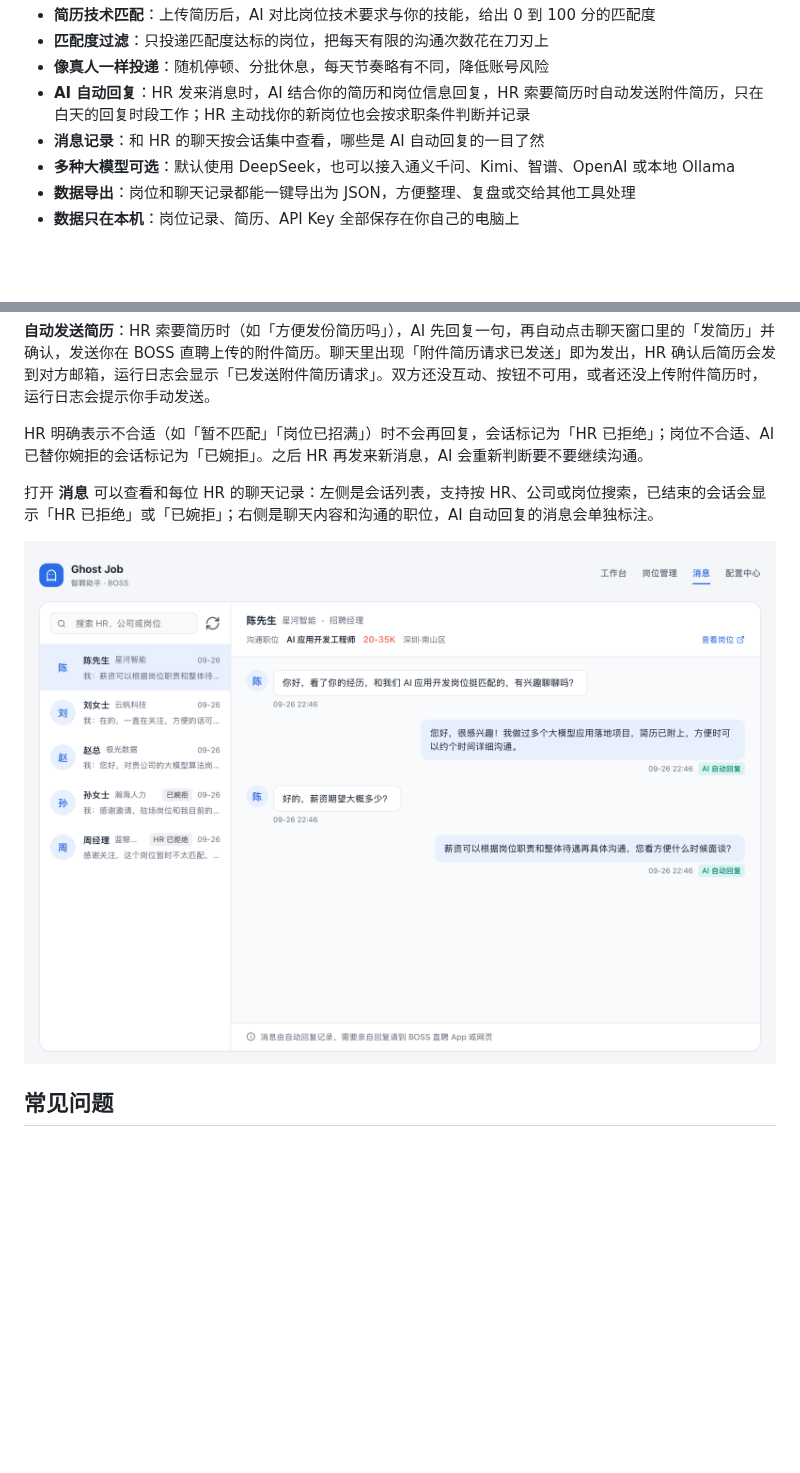
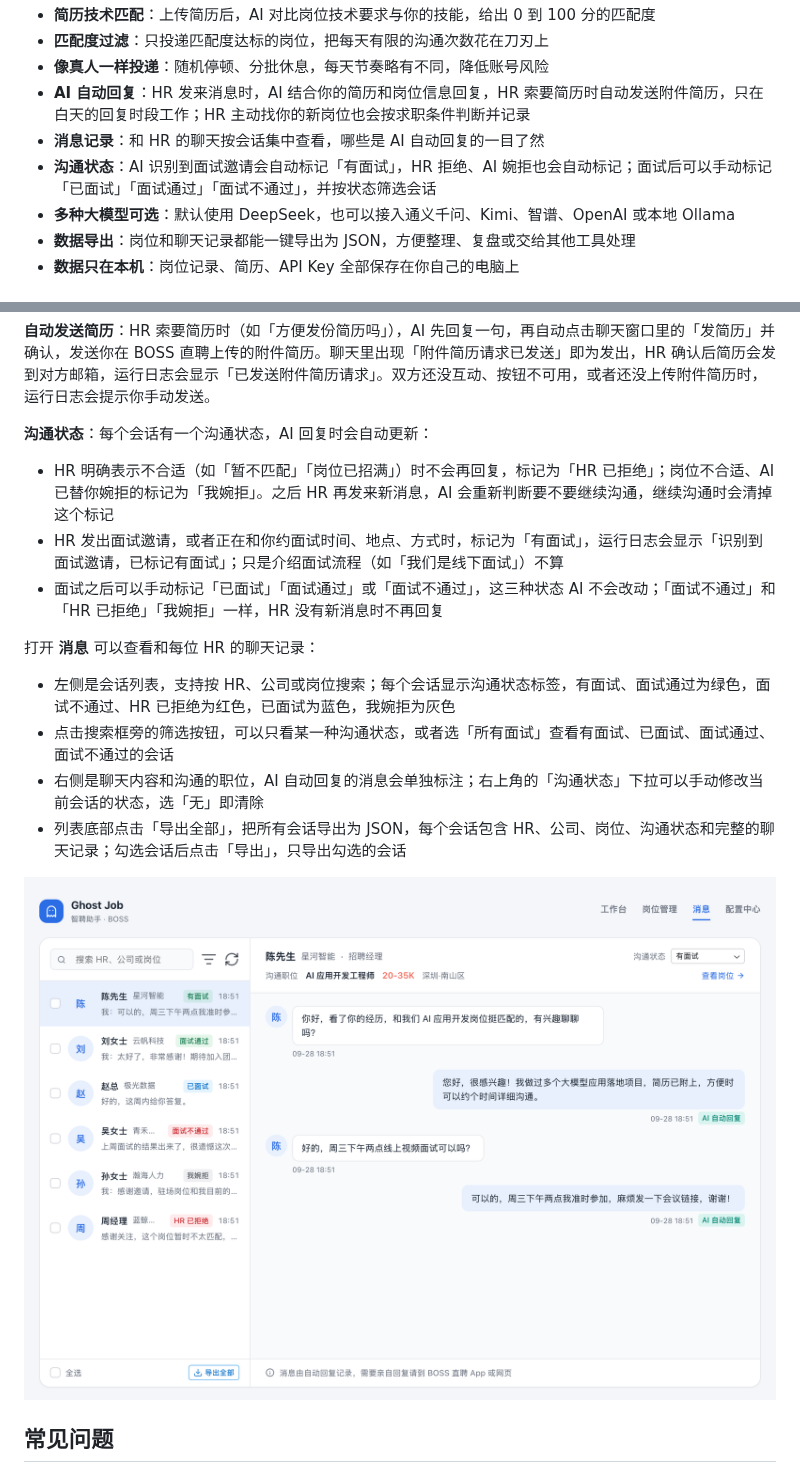
Before and after one commit to InfernalAzazel/ghost-job, a Markdown page: README.md, 2 parts joined by grey strips. GitHub-like rendering; pictures changed too: assets/screenshots/messages.png; blank space fills up the shorter version.

Commit message:
docs: README 补充沟通状态、面试识别与 JSON 导出，更新消息页截图
Co-authored-by: Cursor <cursoragent@cursor.com>

```diff
--- a/README.md
+++ b/README.md
@@ -46,6 +46,7 @@
 - **像真人一样投递**：随机停顿、分批休息，每天节奏略有不同，降低账号风险
 - **AI 自动回复**：HR 发来消息时，AI 结合你的简历和岗位信息回复，HR 索要简历时自动发送附件简历，只在白天的回复时段工作；HR 主动找你的新岗位也会按求职条件判断并记录
 - **消息记录**：和 HR 的聊天按会话集中查看，哪些是 AI 自动回复的一目了然
+- **沟通状态**：AI 识别到面试邀请会自动标记「有面试」，HR 拒绝、AI 婉拒也会自动标记；面试后可以手动标记「已面试」「面试通过」「面试不通过」，并按状态筛选会话
 - **多种大模型可选**：默认使用 DeepSeek，也可以接入通义千问、Kimi、智谱、OpenAI 或本地 Ollama
 - **数据导出**：岗位和聊天记录都能一键导出为 JSON，方便整理、复盘或交给其他工具处理
 - **数据只在本机**：岗位记录、简历、API Key 全部保存在你自己的电脑上
@@ -205,9 +206,18 @@ HR 发来的消息和 AI 的回复都会显示在运行日志里。如果是 HR
 
 **自动发送简历**：HR 索要简历时（如「方便发份简历吗」），AI 先回复一句，再自动点击聊天窗口里的「发简历」并确认，发送你在 BOSS 直聘上传的附件简历。聊天里出现「附件简历请求已发送」即为发出，HR 确认后简历会发到对方邮箱，运行日志会显示「已发送附件简历请求」。双方还没互动、按钮不可用，或者还没上传附件简历时，运行日志会提示你手动发送。
 
-HR 明确表示不合适（如「暂不匹配」「岗位已招满」）时不会再回复，会话标记为「HR 已拒绝」；岗位不合适、AI 已替你婉拒的会话标记为「已婉拒」。之后 HR 再发来新消息，AI 会重新判断要不要继续沟通。
+**沟通状态**：每个会话有一个沟通状态，AI 回复时会自动更新：
 
-打开 **消息** 可以查看和每位 HR 的聊天记录：左侧是会话列表，支持按 HR、公司或岗位搜索，已结束的会话会显示「HR 已拒绝」或「已婉拒」；右侧是聊天内容和沟通的职位，AI 自动回复的消息会单独标注。
+- HR 明确表示不合适（如「暂不匹配」「岗位已招满」）时不会再回复，标记为「HR 已拒绝」；岗位不合适、AI 已替你婉拒的标记为「我婉拒」。之后 HR 再发来新消息，AI 会重新判断要不要继续沟通，继续沟通时会清掉这个标记
+- HR 发出面试邀请，或者正在和你约面试时间、地点、方式时，标记为「有面试」，运行日志会显示「识别到面试邀请，已标记有面试」；只是介绍面试流程（如「我们是线下面试」）不算
+- 面试之后可以手动标记「已面试」「面试通过」或「面试不通过」，这三种状态 AI 不会改动；「面试不通过」和「HR 已拒绝」「我婉拒」一样，HR 没有新消息时不再回复
+
+打开 **消息** 可以查看和每位 HR 的聊天记录：
+
+- 左侧是会话列表，支持按 HR、公司或岗位搜索；每个会话显示沟通状态标签，有面试、面试通过为绿色，面试不通过、HR 已拒绝为红色，已面试为蓝色，我婉拒为灰色
+- 点击搜索框旁的筛选按钮，可以只看某一种沟通状态，或者选「所有面试」查看有面试、已面试、面试通过、面试不通过的会话
+- 右侧是聊天内容和沟通的职位，AI 自动回复的消息会单独标注；右上角的「沟通状态」下拉可以手动修改当前会话的状态，选「无」即清除
+- 列表底部点击「导出全部」，把所有会话导出为 JSON，每个会话包含 HR、公司、岗位、沟通状态和完整的聊天记录；勾选会话后点击「导出」，只导出勾选的会话
 
 ![消息](assets/screenshots/messages.png)
 
```
